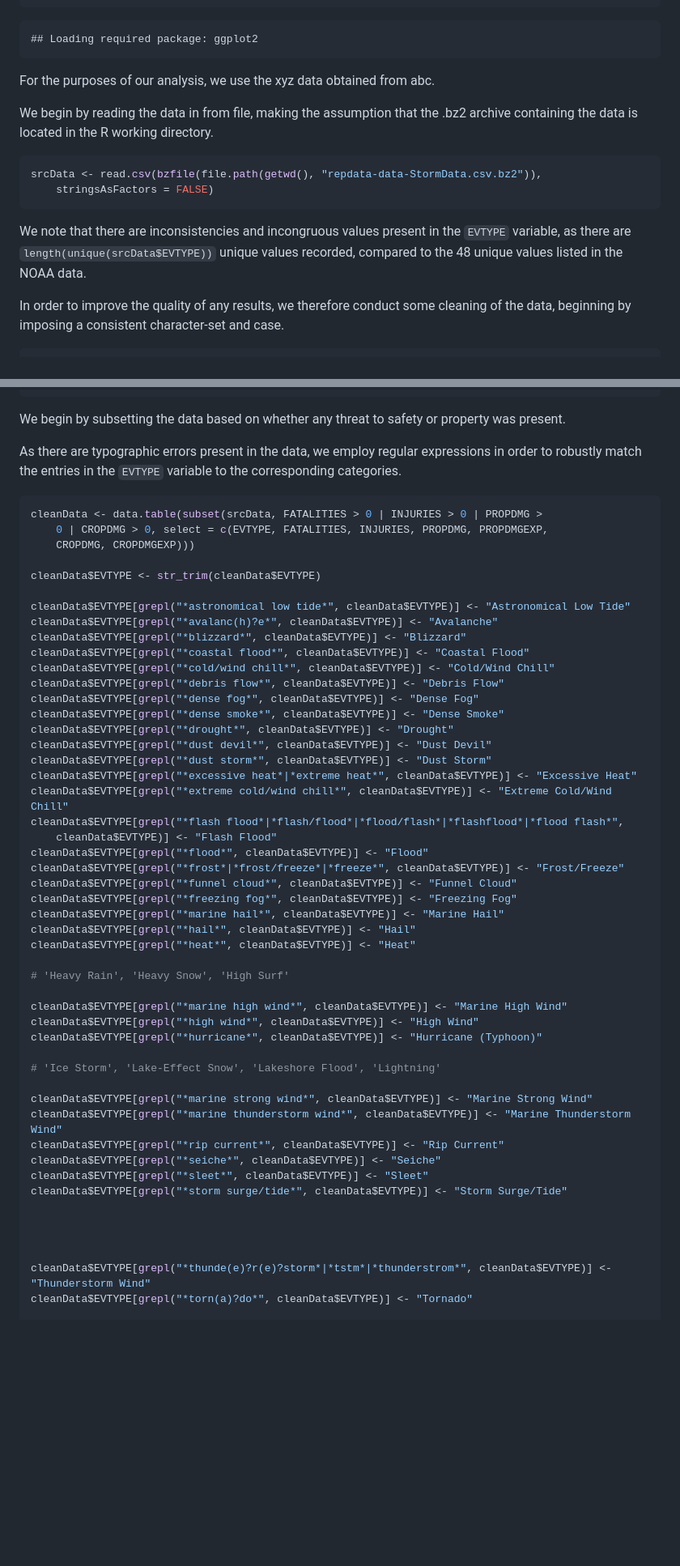
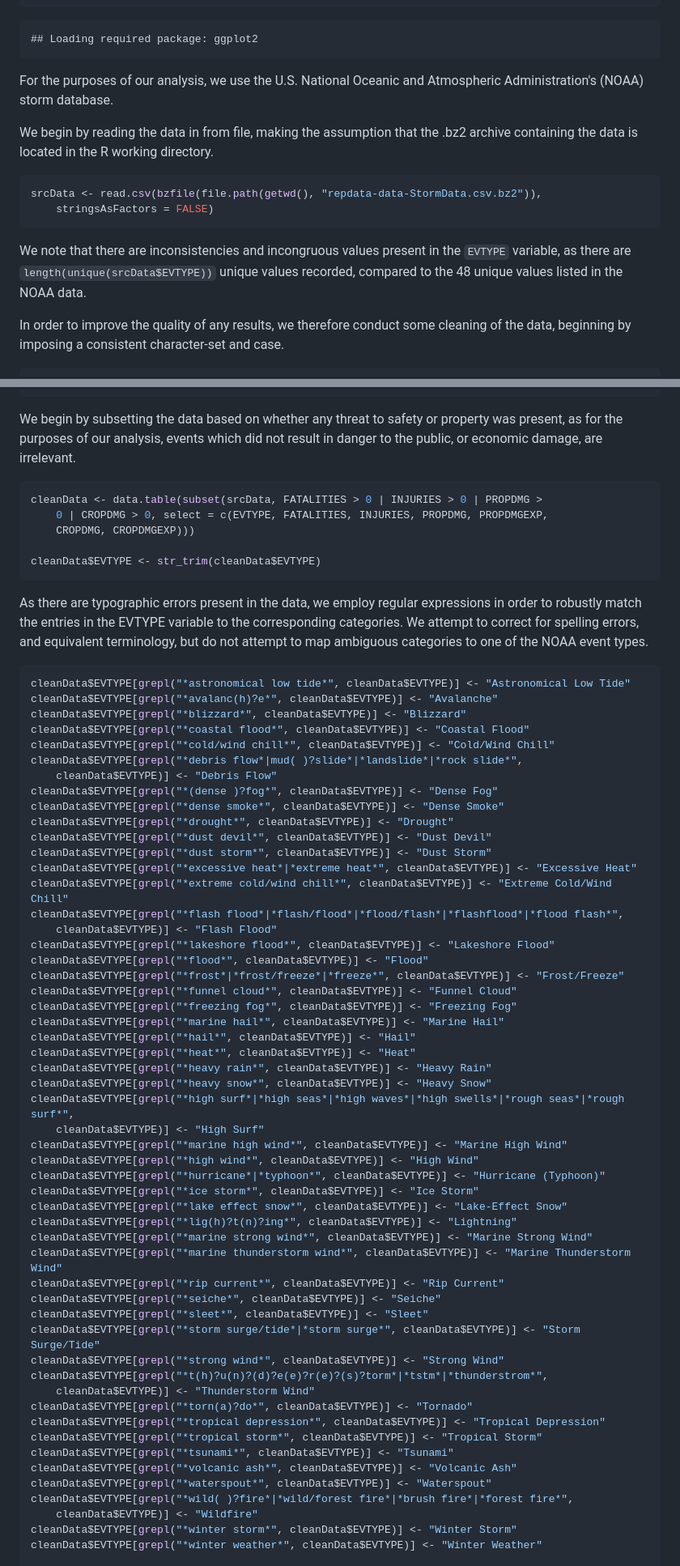
Before and after one commit to anushav85/RepData_PeerAssessment2-1, a Markdown page: Analysis.md, 2 parts joined by grey strips. Shown at 81% size. Rendered like a GitHub page; blank space fills up the shorter version.

````diff
--- a/Analysis.md
+++ b/Analysis.md
@@ -38,7 +41,7 @@ require(ggplot2)
 ```
 
 
-For the purposes of our analysis, we use the xyz data obtained from abc.
+For the purposes of our analysis, we use the U.S. National Oceanic and Atmospheric Administration's (NOAA) storm database.
 
 We begin by reading the data in from file, making the assumption that the .bz2 archive containing the data is located in the R working directory.
 
@@ -48,7 +51,7 @@ srcData <- read.csv(bzfile(file.path(getwd(), "repdata-data-StormData.csv.bz2"))
 ```
 
 
-We note that there are inconsistencies and incongruous values present in the ```EVTYPE``` variable, as there are ```length(unique(srcData$EVTYPE))``` unique values recorded, compared to the 48 unique values listed in the NOAA data.
+We note that there are inconsistencies and incongruous values present in the ```EVTYPE``` variable, as there are `length(unique(srcData$EVTYPE))` unique values recorded, compared to the 48 unique values listed in the NOAA data.
 
 In order to improve the quality of any results, we therefore conduct some cleaning of the data, beginning by imposing a consistent character-set and case.
 
@@ -74,9 +77,7 @@ noaaEVTYPE <- c("Astronomical Low Tide", "Avalanche", "Blizzard", "Coastal Flood
 ```
 
 
-We begin by subsetting the data based on whether any threat to safety or property was present.
-
-As there are typographic errors present in the data, we employ regular expressions in order to robustly match the entries in the ```EVTYPE``` variable to the corresponding categories.
+We begin by subsetting the data based on whether any threat to safety or property was present, as for the purposes of our analysis, events which did not result in danger to the public, or economic damage, are irrelevant.
 
 ```r
 cleanData <- data.table(subset(srcData, FATALITIES > 0 | INJURIES > 0 | PROPDMG >
@@ -84,14 +85,20 @@ cleanData <- data.table(subset(srcData, FATALITIES > 0 | INJURIES > 0 | PROPDMG
     CROPDMG, CROPDMGEXP)))
 
 cleanData$EVTYPE <- str_trim(cleanData$EVTYPE)
+```
 
+
+As there are typographic errors present in the data, we employ regular expressions in order to robustly match the entries in the EVTYPE variable to the corresponding categories. We attempt to correct for spelling errors, and equivalent terminology, but do not attempt to map ambiguous categories to one of the NOAA event types.
+
+```r
 cleanData$EVTYPE[grepl("*astronomical low tide*", cleanData$EVTYPE)] <- "Astronomical Low Tide"
 cleanData$EVTYPE[grepl("*avalanc(h)?e*", cleanData$EVTYPE)] <- "Avalanche"
 cleanData$EVTYPE[grepl("*blizzard*", cleanData$EVTYPE)] <- "Blizzard"
 cleanData$EVTYPE[grepl("*coastal flood*", cleanData$EVTYPE)] <- "Coastal Flood"
 cleanData$EVTYPE[grepl("*cold/wind chill*", cleanData$EVTYPE)] <- "Cold/Wind Chill"
-cleanData$EVTYPE[grepl("*debris flow*", cleanData$EVTYPE)] <- "Debris Flow"
-cleanData$EVTYPE[grepl("*dense fog*", cleanData$EVTYPE)] <- "Dense Fog"
+cleanData$EVTYPE[grepl("*debris flow*|mud( )?slide*|*landslide*|*rock slide*",
+    cleanData$EVTYPE)] <- "Debris Flow"
+cleanData$EVTYPE[grepl("*(dense )?fog*", cleanData$EVTYPE)] <- "Dense Fog"
 cleanData$EVTYPE[grepl("*dense smoke*", cleanData$EVTYPE)] <- "Dense Smoke"
 cleanData$EVTYPE[grepl("*drought*", cleanData$EVTYPE)] <- "Drought"
 cleanData$EVTYPE[grepl("*dust devil*", cleanData$EVTYPE)] <- "Dust Devil"
@@ -100,6 +107,7 @@ cleanData$EVTYPE[grepl("*excessive heat*|*extreme heat*", cleanData$EVTYPE)] <-
 cleanData$EVTYPE[grepl("*extreme cold/wind chill*", cleanData$EVTYPE)] <- "Extreme Cold/Wind Chill"
 cleanData$EVTYPE[grepl("*flash flood*|*flash/flood*|*flood/flash*|*flashflood*|*flood flash*",
     cleanData$EVTYPE)] <- "Flash Flood"
+cleanData$EVTYPE[grepl("*lakeshore flood*", cleanData$EVTYPE)] <- "Lakeshore Flood"
 cleanData$EVTYPE[grepl("*flood*", cleanData$EVTYPE)] <- "Flood"
 cleanData$EVTYPE[grepl("*frost*|*frost/freeze*|*freeze*", cleanData$EVTYPE)] <- "Frost/Freeze"
 cleanData$EVTYPE[grepl("*funnel cloud*", cleanData$EVTYPE)] <- "Funnel Cloud"
@@ -107,26 +115,34 @@ cleanData$EVTYPE[grepl("*freezing fog*", cleanData$EVTYPE)] <- "Freezing Fog"
 cleanData$EVTYPE[grepl("*marine hail*", cleanData$EVTYPE)] <- "Marine Hail"
 cleanData$EVTYPE[grepl("*hail*", cleanData$EVTYPE)] <- "Hail"
 cleanData$EVTYPE[grepl("*heat*", cleanData$EVTYPE)] <- "Heat"
-
-# 'Heavy Rain', 'Heavy Snow', 'High Surf'
-
+cleanData$EVTYPE[grepl("*heavy rain*", cleanData$EVTYPE)] <- "Heavy Rain"
+cleanData$EVTYPE[grepl("*heavy snow*", cleanData$EVTYPE)] <- "Heavy Snow"
+cleanData$EVTYPE[grepl("*high surf*|*high seas*|*high waves*|*high swells*|*rough seas*|*rough surf*",
+    cleanData$EVTYPE)] <- "High Surf"
 cleanData$EVTYPE[grepl("*marine high wind*", cleanData$EVTYPE)] <- "Marine High Wind"
 cleanData$EVTYPE[grepl("*high wind*", cleanData$EVTYPE)] <- "High Wind"
-cleanData$EVTYPE[grepl("*hurricane*", cleanData$EVTYPE)] <- "Hurricane (Typhoon)"
-
-# 'Ice Storm', 'Lake-Effect Snow', 'Lakeshore Flood', 'Lightning'
-
+cleanData$EVTYPE[grepl("*hurricane*|*typhoon*", cleanData$EVTYPE)] <- "Hurricane (Typhoon)"
+cleanData$EVTYPE[grepl("*ice storm*", cleanData$EVTYPE)] <- "Ice Storm"
+cleanData$EVTYPE[grepl("*lake effect snow*", cleanData$EVTYPE)] <- "Lake-Effect Snow"
+cleanData$EVTYPE[grepl("*lig(h)?t(n)?ing*", cleanData$EVTYPE)] <- "Lightning"
 cleanData$EVTYPE[grepl("*marine strong wind*", cleanData$EVTYPE)] <- "Marine Strong Wind"
 cleanData$EVTYPE[grepl("*marine thunderstorm wind*", cleanData$EVTYPE)] <- "Marine Thunderstorm Wind"
 cleanData$EVTYPE[grepl("*rip current*", cleanData$EVTYPE)] <- "Rip Current"
 cleanData$EVTYPE[grepl("*seiche*", cleanData$EVTYPE)] <- "Seiche"
 cleanData$EVTYPE[grepl("*sleet*", cleanData$EVTYPE)] <- "Sleet"
-cleanData$EVTYPE[grepl("*storm surge/tide*", cleanData$EVTYPE)] <- "Storm Surge/Tide"
-
-
-
-
-cleanData$EVTYPE[grepl("*thunde(e)?r(e)?storm*|*tstm*|*thunderstrom*", cleanData$EVTYPE)] <- "Thunderstorm Wind"
+cleanData$EVTYPE[grepl("*storm surge/tide*|*storm surge*", cleanData$EVTYPE)] <- "Storm Surge/Tide"
+cleanData$EVTYPE[grepl("*strong wind*", cleanData$EVTYPE)] <- "Strong Wind"
+cleanData$EVTYPE[grepl("*t(h)?u(n)?(d)?e(e)?r(e)?(s)?torm*|*tstm*|*thunderstrom*",
+    cleanData$EVTYPE)] <- "Thunderstorm Wind"
 cleanData$EVTYPE[grepl("*torn(a)?do*", cleanData$EVTYPE)] <- "Tornado"
+cleanData$EVTYPE[grepl("*tropical depression*", cleanData$EVTYPE)] <- "Tropical Depression"
+cleanData$EVTYPE[grepl("*tropical storm*", cleanData$EVTYPE)] <- "Tropical Storm"
+cleanData$EVTYPE[grepl("*tsunami*", cleanData$EVTYPE)] <- "Tsunami"
+cleanData$EVTYPE[grepl("*volcanic ash*", cleanData$EVTYPE)] <- "Volcanic Ash"
+cleanData$EVTYPE[grepl("*waterspout*", cleanData$EVTYPE)] <- "Waterspout"
+cleanData$EVTYPE[grepl("*wild( )?fire*|*wild/forest fire*|*brush fire*|*forest fire*",
+    cleanData$EVTYPE)] <- "Wildfire"
+cleanData$EVTYPE[grepl("*winter storm*", cleanData$EVTYPE)] <- "Winter Storm"
+cleanData$EVTYPE[grepl("*winter weather*", cleanData$EVTYPE)] <- "Winter Weather"
 
 types <- unique(cleanData$EVTYPE)
````
Also changed, not shown: other parts of Analysis.md (+35 -173 lines), figure/plotLife.png, figure/plotProp.png (added), 3 other files.
